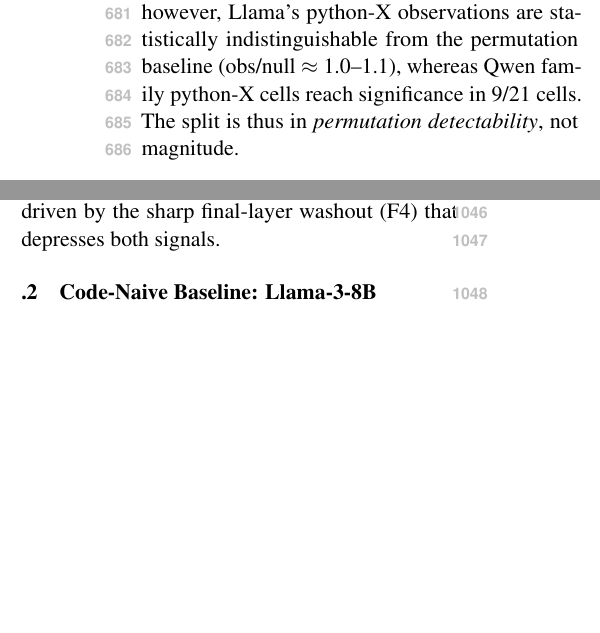
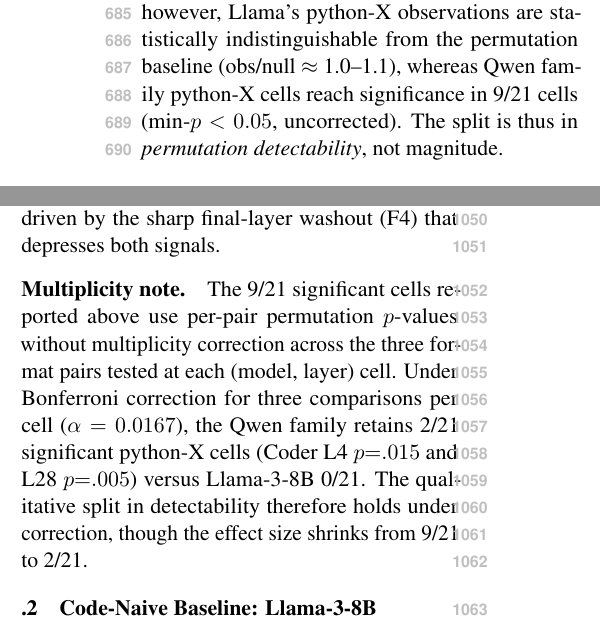
Before and after one commit to caoxiaoyuyuyuyuyu/viscode_shared_subspace_probe, a LaTeX paper (artifacts/paper_sections/main.tex, which reads artifacts/paper_sections/appendix.tex, artifacts/paper_sections/results_discussion_v1.tex): two parts of the columns of pages 9 and 13 of 16, joined at a grey line, cut so that both start at the same text, the shorter picture padded with empty space. Compiled offline with pdfLaTeX.

Commit message:
R2b: multiplicity correction disclosure + Abstract Qwen comparison
- Add "uncorrected" qualifier to all 4 locations citing 9/21 python-X significance
- Add Bonferroni disclosure paragraph in appendix (2/21 survive α=0.0167)
- Rewrite Abstract L40 with explicit Qwen vs Llama comparison

Co-Authored-By: Claude Opus 4.6 <noreply@anthropic.com>

```diff
--- a/artifacts/paper_sections/appendix.tex
+++ b/artifacts/paper_sections/appendix.tex
@@ -353,6 +353,11 @@
 \end{tabular}
 \end{table}
 
+\paragraph{Multiplicity note.}
+The 9/21 significant cells reported above use per-pair permutation $p$-values without multiplicity correction across the three format pairs tested at each (model, layer) cell.
+Under Bonferroni correction for three comparisons per cell ($\alpha = 0.0167$), the Qwen family retains 2/21 significant python-X cells (Coder L4 $p{=}.015$ and L28 $p{=}.005$) versus Llama-3-8B 0/21.
+The qualitative split in detectability therefore holds under correction, though the effect size shrinks from 9/21 to 2/21.
+
 %% ========================================================================
 %% Code-Naive Baseline: Llama-3-8B
 %% ========================================================================
--- a/artifacts/paper_sections/results_discussion_v1.tex
+++ b/artifacts/paper_sections/results_discussion_v1.tex
@@ -210,7 +210,7 @@
 \paragraph{Cross-model comparison: shared magnitude, distinct permutation signature.}
 A pre-registered ablation with code-naive Llama-3-8B (D078) across 7 equidistant layers (Appendix~\ref{sec:llama-baseline}) reveals that while visual cross-format CKA persists at comparable magnitude (21/21 cells $p < 0.005$), python--visual pairs fail to reach permutation significance (20/21 cells $p > 0.05$; sole exception: python--Asy L8, $p = 0.039$).
 Following the initial exploratory observation (D075, three layers), we pre-registered confirmation criteria (D078: visual $\geq$70\% \& python $\leq$40\% significance) before the 7-layer scan; the result (visual 100\%, python 4.8\%) met these criteria.
-The C1 magnitude pattern (python-X CKA at 60--110\% of visual-X) is shared by Llama-3-8B (ratio 0.60--0.99 across 7 layers); however, Llama's python-X observations are statistically indistinguishable from the permutation baseline (obs/null $\approx$ 1.0--1.1), whereas Qwen family python-X cells reach significance in 9/21 cells.
+The C1 magnitude pattern (python-X CKA at 60--110\% of visual-X) is shared by Llama-3-8B (ratio 0.60--0.99 across 7 layers); however, Llama's python-X observations are statistically indistinguishable from the permutation baseline (obs/null $\approx$ 1.0--1.1), whereas Qwen family python-X cells reach significance in 9/21 cells (min-$p<0.05$, uncorrected).
 The split is thus in \emph{permutation detectability}, not magnitude.
 
 \subsection{Robustness Checks}
```
Also changed, not shown: artifacts/paper_sections/title_abstract.tex (+1 -1 lines), artifacts/paper_sections/appendix.tex (2 more changed lines), artifacts/paper_sections/results_discussion_v1.tex (4 more changed lines).
